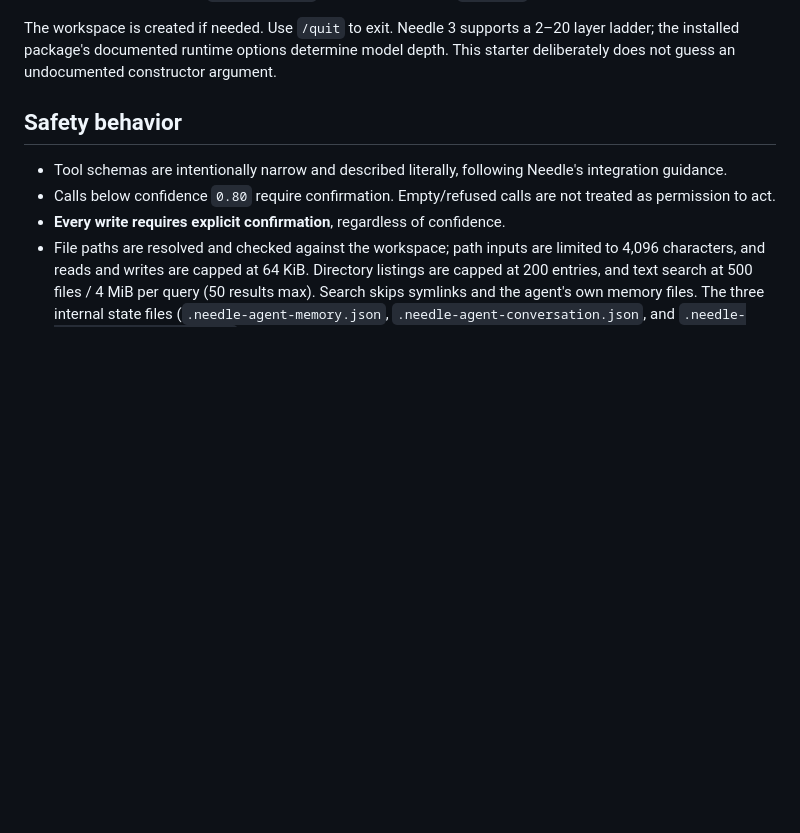
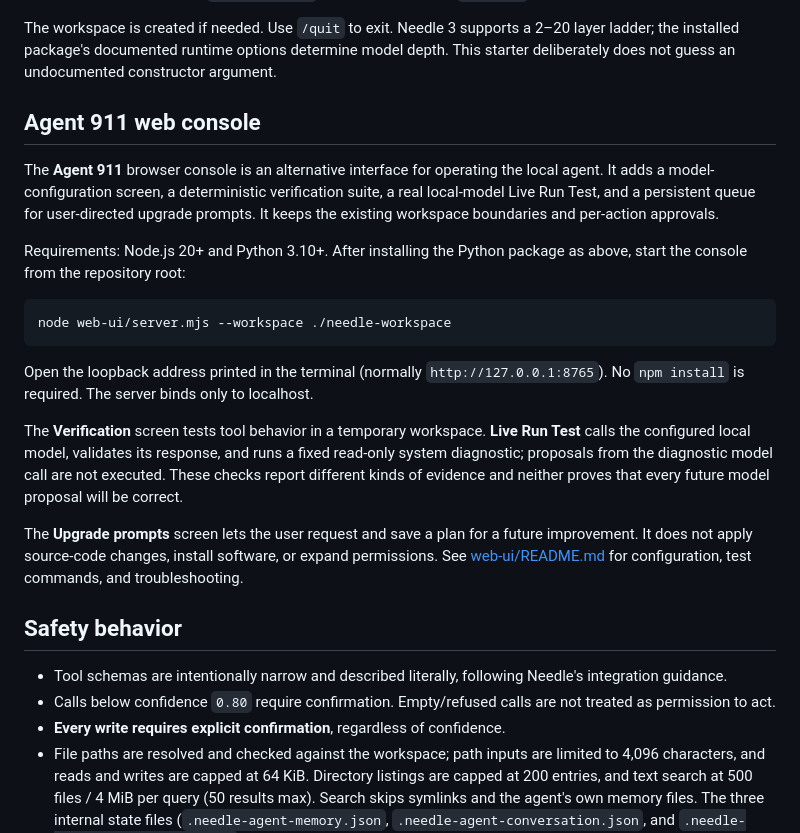
Before and after one commit to Anish932-hash/Needle-Agent, a Markdown page: README.md, the part around the change. GitHub-like rendering; blank space fills up the shorter version.

Commit message:
Document Agent 911 web console in project README

````diff
--- a/README.md
+++ b/README.md
@@ -48,6 +48,22 @@ needle-agent --workspace ./needle-workspace --weights ./needle3.cact --engine ./
 `--engine` expects the native shared library (for example, `libneedle3.so` on Linux), not the deployment bundle's static `libneedle.a` or CLI executable. The Linux `manylinux` engine wheel contains `needle/libneedle3.so`; extract that library and pass its path. Do not `pip install` the engine-only wheel over the Python package: install `cactus-needle` separately, then use `--engine` for the shared object.
 
 The workspace is created if needed. Use `/quit` to exit. Needle 3 supports a 2–20 layer ladder; the installed package's documented runtime options determine model depth. This starter deliberately does not guess an undocumented constructor argument.
+
+## Agent 911 web console
+
+The **Agent 911** browser console is an alternative interface for operating the local agent. It adds a model-configuration screen, a deterministic verification suite, a real local-model Live Run Test, and a persistent queue for user-directed upgrade prompts. It keeps the existing workspace boundaries and per-action approvals.
+
+Requirements: Node.js 20+ and Python 3.10+. After installing the Python package as above, start the console from the repository root:
+
+```sh
+node web-ui/server.mjs --workspace ./needle-workspace
+```
+
+Open the loopback address printed in the terminal (normally `http://127.0.0.1:8765`). No `npm install` is required. The server binds only to localhost.
+
+The **Verification** screen tests tool behavior in a temporary workspace. **Live Run Test** calls the configured local model, validates its response, and runs a fixed read-only system diagnostic; proposals from the diagnostic model call are not executed. These checks report different kinds of evidence and neither proves that every future model proposal will be correct.
+
+The **Upgrade prompts** screen lets the user request and save a plan for a future improvement. It does not apply source-code changes, install software, or expand permissions. See [web-ui/README.md](web-ui/README.md) for configuration, test commands, and troubleshooting.
 
 ## Safety behavior
 
````
